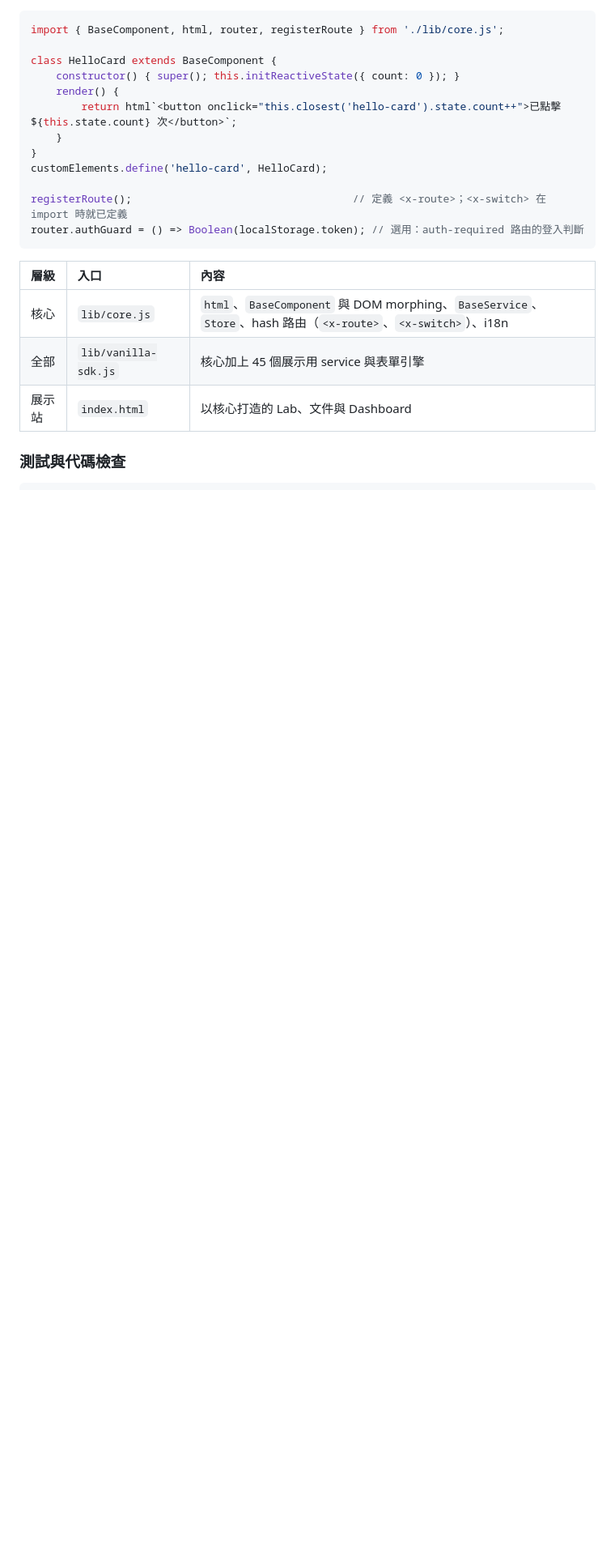
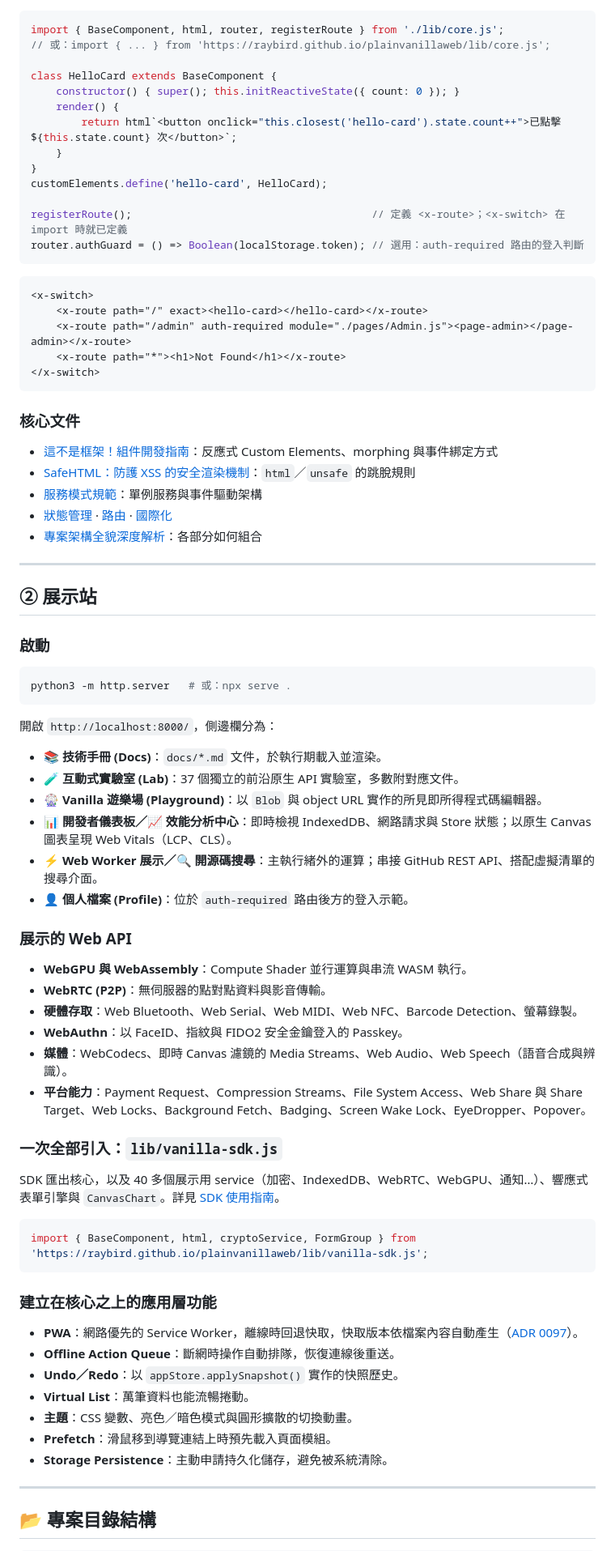
Before and after one commit to raybird/plainvanillaweb, a Markdown page: README_zh-TW.md, the part around one of its changes. Shown at 81% size. Drawn GitHub-style; blank space fills up the shorter version.

Commit message:
docs(readme): 改寫為核心與展示站兩層說明，核心列出模組、使用方式與文件，展示站列出啟動方式、Web API、SDK 與應用層功能，目錄結構標註所屬層級

````diff
--- a/README_zh-TW.md
+++ b/README_zh-TW.md
@@ -121,6 +41,7 @@ npx serve .
 
 ```javascript
 import { BaseComponent, html, router, registerRoute } from './lib/core.js';
+// 或：import { ... } from 'https://raybird.github.io/plainvanillaweb/lib/core.js';
 
 class HelloCard extends BaseComponent {
     constructor() { super(); this.initReactiveState({ count: 0 }); }
@@ -130,14 +51,73 @@ class HelloCard extends BaseComponent {
 }
 customElements.define('hello-card', HelloCard);
 
-registerRoute();                                   // 定義 <x-route>；<x-switch> 在 import 時就已定義
+registerRoute();                                      // 定義 <x-route>；<x-switch> 在 import 時就已定義
 router.authGuard = () => Boolean(localStorage.token); // 選用：auth-required 路由的登入判斷
 ```
 
-| 層級 | 入口 | 內容 |
-| :--- | :--- | :--- |
-| 核心 | `lib/core.js` | `html`、`BaseComponent` 與 DOM morphing、`BaseService`、`Store`、hash 路由（`<x-route>`、`<x-switch>`）、i18n |
-| 全部 | `lib/vanilla-sdk.js` | 核心加上 45 個展示用 service 與表單引擎 |
-| 展示站 | `index.html` | 以核心打造的 Lab、文件與 Dashboard |
+```html
+<x-switch>
+    <x-route path="/" exact><hello-card></hello-card></x-route>
+    <x-route path="/admin" auth-required module="./pages/Admin.js"><page-admin></page-admin></x-route>
+    <x-route path="*"><h1>Not Found</h1></x-route>
+</x-switch>
+```
 
-### 測試與代碼檢查
+### 核心文件
+
+- [這不是框架！組件開發指南](./docs/component-architecture.md)：反應式 Custom Elements、morphing 與事件綁定方式
+- [SafeHTML：防護 XSS 的安全渲染機制](./docs/safe-html-rendering.md)：`html`／`unsafe` 的跳脫規則
+- [服務模式規範](./docs/service-patterns.md)：單例服務與事件驅動架構
+- [狀態管理](./docs/state-management.md) · [路由](./docs/router.md) · [國際化](./docs/i18n.md)
+- [專案架構全貌深度解析](./docs/project-architecture-overview.md)：各部分如何組合
+
+---
+
+## ② 展示站
+
+### 啟動
+
+```bash
+python3 -m http.server   # 或：npx serve .
+```
+
+開啟 `http://localhost:8000/`，側邊欄分為：
+
+- **📚 技術手冊 (Docs)**：`docs/*.md` 文件，於執行期載入並渲染。
+- **🧪 互動式實驗室 (Lab)**：37 個獨立的前沿原生 API 實驗室，多數附對應文件。
+- **🎡 Vanilla 遊樂場 (Playground)**：以 `Blob` 與 object URL 實作的所見即所得程式碼編輯器。
+- **📊 開發者儀表板／📈 效能分析中心**：即時檢視 IndexedDB、網路請求與 Store 狀態；以原生 Canvas 圖表呈現 Web Vitals（LCP、CLS）。
+- **⚡ Web Worker 展示／🔍 開源碼搜尋**：主執行緒外的運算；串接 GitHub REST API、搭配虛擬清單的搜尋介面。
+- **👤 個人檔案 (Profile)**：位於 `auth-required` 路由後方的登入示範。
+
+### 展示的 Web API
+
+- **WebGPU 與 WebAssembly**：Compute Shader 並行運算與串流 WASM 執行。
+- **WebRTC (P2P)**：無伺服器的點對點資料與影音傳輸。
+- **硬體存取**：Web Bluetooth、Web Serial、Web MIDI、Web NFC、Barcode Detection、螢幕錄製。
+- **WebAuthn**：以 FaceID、指紋與 FIDO2 安全金鑰登入的 Passkey。
+- **媒體**：WebCodecs、即時 Canvas 濾鏡的 Media Streams、Web Audio、Web Speech（語音合成與辨識）。
+- **平台能力**：Payment Request、Compression Streams、File System Access、Web Share 與 Share Target、Web Locks、Background Fetch、Badging、Screen Wake Lock、EyeDropper、Popover。
+
+### 一次全部引入：`lib/vanilla-sdk.js`
+
+SDK 匯出核心，以及 40 多個展示用 service（加密、IndexedDB、WebRTC、WebGPU、通知…）、響應式表單引擎與 `CanvasChart`。詳見 [SDK 使用指南](./docs/sdk-usage.md)。
+
+```javascript
+import { BaseComponent, html, cryptoService, FormGroup } from 'https://raybird.github.io/plainvanillaweb/lib/vanilla-sdk.js';
+```
+
+### 建立在核心之上的應用層功能
+
+- **PWA**：網路優先的 Service Worker，離線時回退快取，快取版本依檔案內容自動產生（[ADR 0097](./docs/decisions/0097-network-first-sw-versioning.md)）。
+- **Offline Action Queue**：斷網時操作自動排隊，恢復連線後重送。
+- **Undo／Redo**：以 `appStore.applySnapshot()` 實作的快照歷史。
+- **Virtual List**：萬筆資料也能流暢捲動。
+- **主題**：CSS 變數、亮色／暗色模式與圓形擴散的切換動畫。
+- **Prefetch**：滑鼠移到導覽連結上時預先載入頁面模組。
+- **Storage Persistence**：主動申請持久化儲存，避免被系統清除。
+
+---
+
+## 📂 專案目錄結構
+
````
Also changed, not shown: other parts of README_zh-TW.md (+59 -102 lines), README.md (+116 -118 lines).
